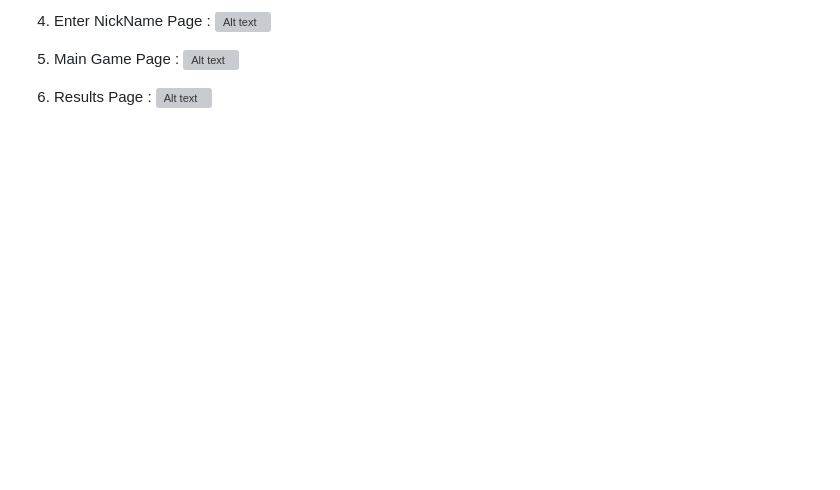
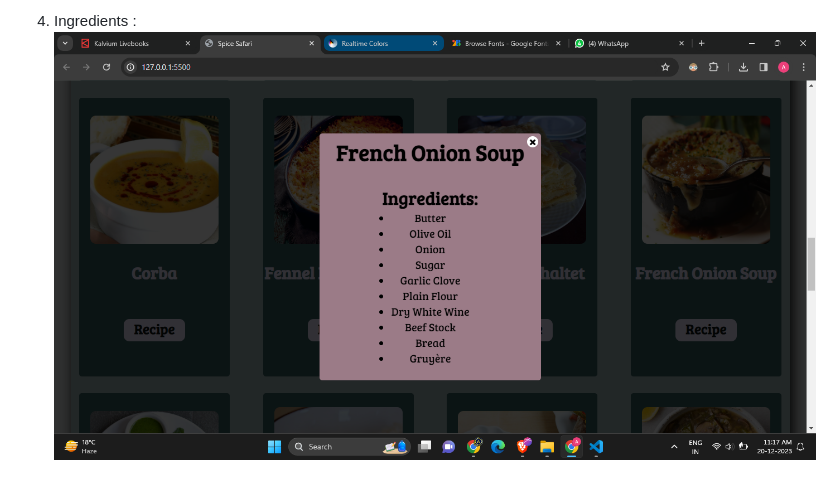
Before and after one commit to ATHARVA279/FEWD-CA3, a Markdown page: README.md, the part around the change printed below. Rendered like a GitHub page; pictures changed too: Assets/modal.png (added); blank space fills up the shorter version; grey boxes are pictures that could not be loaded.

```diff
--- a/README.md
+++ b/README.md
@@ -29,9 +29,3 @@ On each food item there is a recipe button, when clicked it will show the ingred
 
-4. Enter NickName Page :
-![Alt text](<./Assets/Name page.png>)
-
-5. Main Game Page :
-![Alt text](<./Assets/Game page.png>)
-
-6. Results Page :
-![Alt text](<./Assets/Result Page.png>)
+4. Ingredients :
+![Alt text](<./Assets/modal.png>)
```
Also changed, not shown: other parts of README.md (+6 -6 lines), Assets/Main.png (added), Assets/dish.png (added), Assets/featured.png (added), 1 other file.
